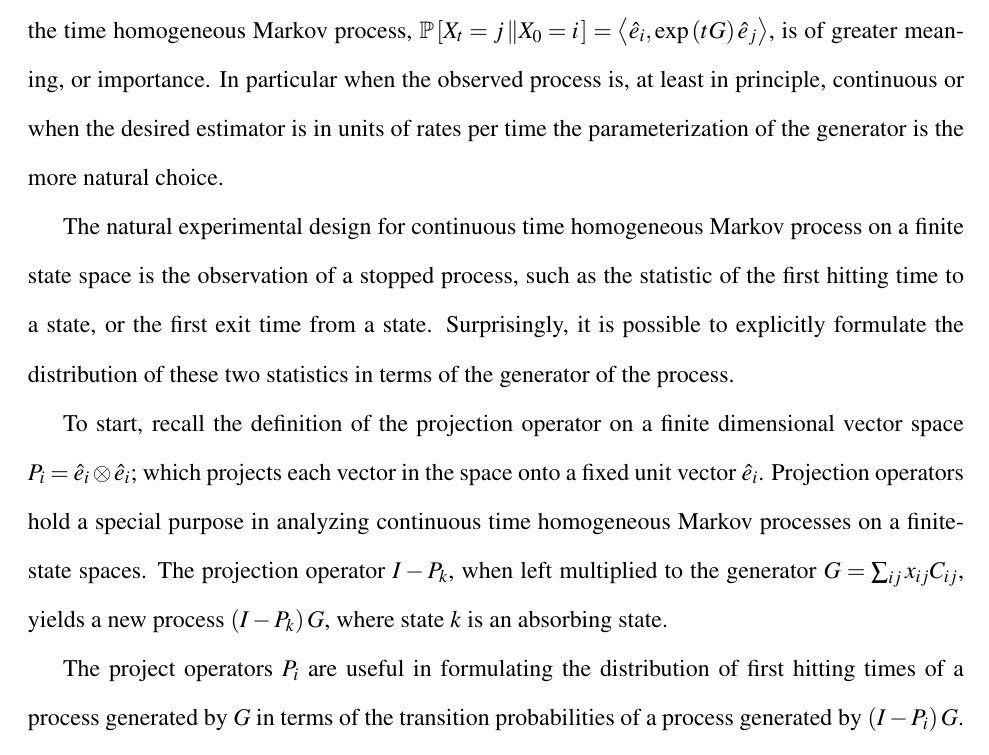
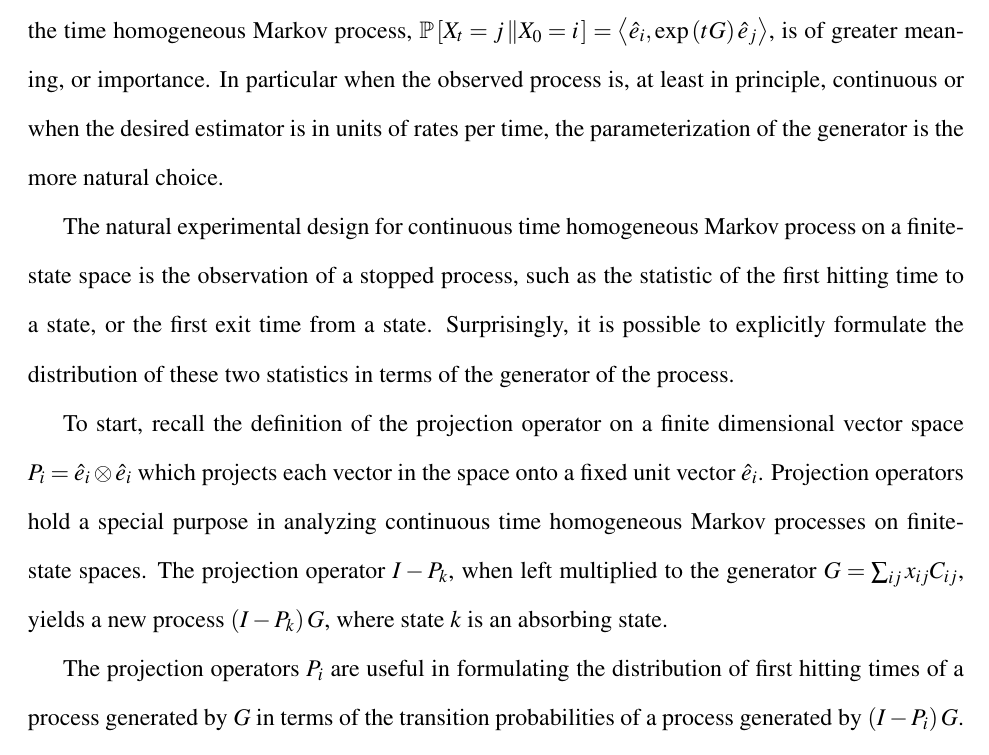
Before and after one commit to aaronsheldon/markov-lie-frechet, a LaTeX thesis (project-main.tex, which reads project-chapter-4.tex): part of page 62 of 80, cut so that both start at the same text. The pictures show the PDF file project-main.pdf that the author committed with the source.

Commit message:
jingjing wu: make punctuation more deterministic

```diff
--- a/project-chapter-4.tex
+++ b/project-chapter-4.tex
@@ -6,23 +6,23 @@ as the methods depend on realizing the process through discrete time steps $n$.
 formulation has many powerful applications, there are analyses where the parameterization of
 the generator of the time homogeneous Markov process, $\mathbb{P}\left[X_t = j \left\|X_0 = i \right.\right] = \left\langle \hat{e}_i, \exp\left({tG}\right) \hat{e}_j \right\rangle$,
 is of greater meaning, or importance. In particular when the observed process is, at least
-in principle, continuous or when the desired estimator is in units of rates per time the
+in principle, continuous or when the desired estimator is in units of rates per time, the
 parameterization of the generator is the more natural choice.
 
-The natural experimental design for continuous time homogeneous Markov process on a finite
-state space is the observation of a stopped process, such as the statistic of the first
-hitting time to a state, or the first exit time from a state. Surprisingly, it is possible
-to explicitly formulate the distribution of these two statistics in terms of the generator
-of the process.
+The natural experimental design for continuous time homogeneous Markov process on a
+finite-state space is the observation of a stopped process, such as the statistic of the
+first hitting time to a state, or the first exit time from a state. Surprisingly, it is
+possible to explicitly formulate the distribution of these two statistics in terms of the
+generator of the process.
 
 To start, recall the definition of the projection operator on a finite dimensional vector
-space $P_i = \hat{e}_i \otimes \hat{e}_i$; which projects each vector in the space onto a
+space $P_i = \hat{e}_i \otimes \hat{e}_i$ which projects each vector in the space onto a
 fixed unit vector $\hat{e}_i$. Projection operators hold a special purpose in analyzing
-continuous time homogeneous Markov processes on a finite-state spaces. The projection
-operator $I-P_k$, when left multiplied to the generator $G = \sum_{ij}x_{ij}C_{ij}$, yields
-a new process $\left(I-P_k\right)G$, where state $k$ is an absorbing state.
+continuous time homogeneous Markov processes on finite-state spaces. The projection operator
+$I-P_k$, when left multiplied to the generator $G = \sum_{ij}x_{ij}C_{ij}$, yields a new
+process $\left(I-P_k\right)G$, where state $k$ is an absorbing state.
 
-The project operators $P_i$ are useful in formulating the distribution of first hitting
+The projection operators $P_i$ are useful in formulating the distribution of first hitting
 times of a process generated by $G$ in terms of the transition probabilities of a process
 generated by $\left(I-P_i\right)G$. We can apply this to restate the first hitting time
 results in the exercises of Rogers and Williams \cite{rogers_diffusions_2000}.
```
Also changed, not shown: project-main.pdf.
